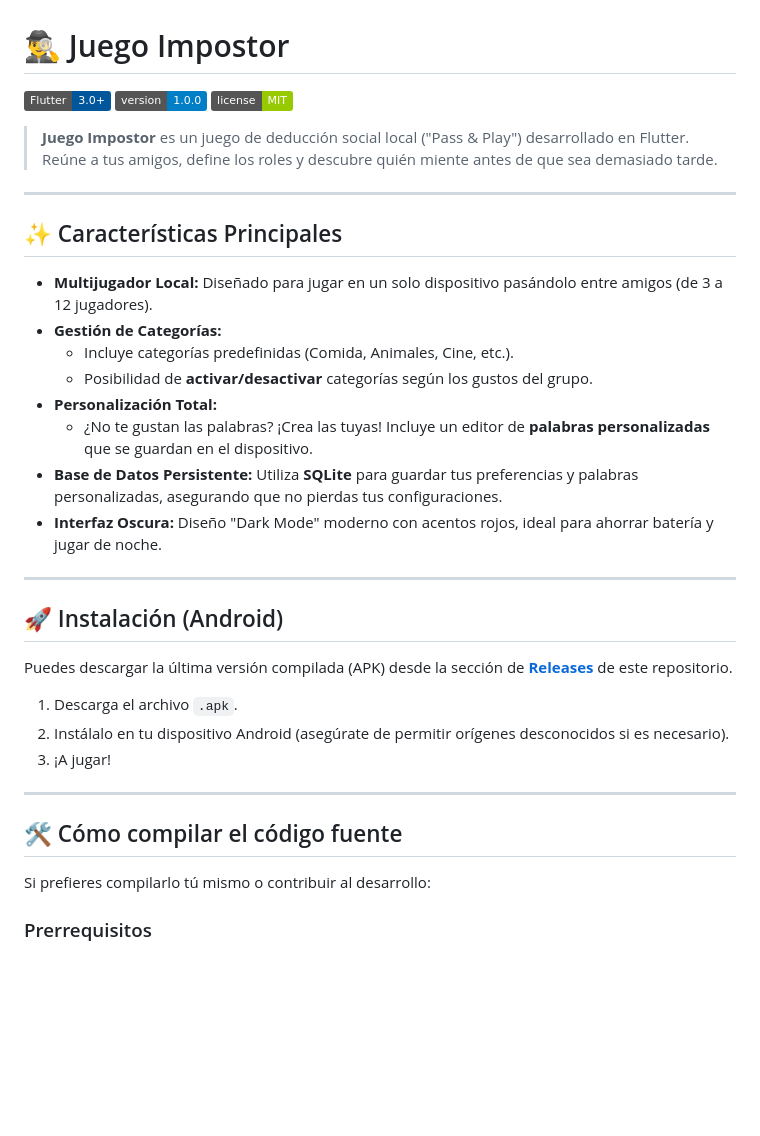
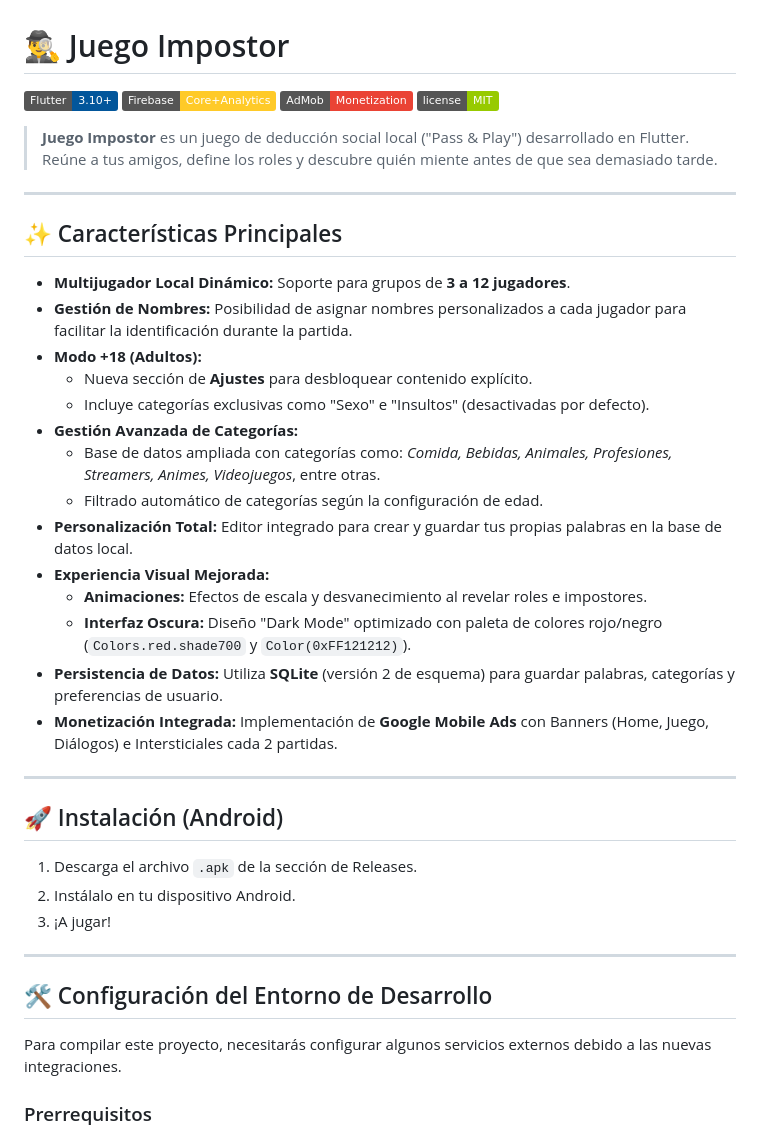
Before and after one commit to Drakko99/juego_impostor, a Markdown page: README.md, the part around the change printed below. Drawn GitHub-style; badges without logos; blank space fills up the shorter version.

Commit message:
Actualiza el readme

```diff
--- a/README.md
+++ b/README.md
@@ -1,7 +1,8 @@
 # 🕵️‍♂️ Juego Impostor
 
-![Flutter](https://img.shields.io/badge/Flutter-3.0%2B-02569B?style=flat&logo=flutter&logoColor=white)
-![Version](https://img.shields.io/badge/version-1.0.0-blue.svg)
+![Flutter](https://img.shields.io/badge/Flutter-3.10%2B-02569B?style=flat&logo=flutter&logoColor=white)
+![Firebase](https://img.shields.io/badge/Firebase-Core%2BAnalytics-FFCA28?style=flat&logo=firebase&logoColor=black)
+![AdMob](https://img.shields.io/badge/AdMob-Monetization-EA4335?style=flat&logo=google-ads&logoColor=white)
 ![License](https://img.shields.io/badge/license-MIT-green.svg)
 
 > **Juego Impostor** es un juego de deducción social local ("Pass & Play") desarrollado en Flutter. Reúne a tus amigos, define los roles y descubre quién miente antes de que sea demasiado tarde.
@@ -10,29 +11,33 @@
 
 ## ✨ Características Principales
 
-* **Multijugador Local:** Diseñado para jugar en un solo dispositivo pasándolo entre amigos (de 3 a 12 jugadores).
-* **Gestión de Categorías:**
-    * Incluye categorías predefinidas (Comida, Animales, Cine, etc.).
-    * Posibilidad de **activar/desactivar** categorías según los gustos del grupo.
-* **Personalización Total:**
-    * ¿No te gustan las palabras? ¡Crea las tuyas! Incluye un editor de **palabras personalizadas** que se guardan en el dispositivo.
-* **Base de Datos Persistente:** Utiliza **SQLite** para guardar tus preferencias y palabras personalizadas, asegurando que no pierdas tus configuraciones.
-* **Interfaz Oscura:** Diseño "Dark Mode" moderno con acentos rojos, ideal para ahorrar batería y jugar de noche.
+* **Multijugador Local Dinámico:** Soporte para grupos de **3 a 12 jugadores**.
+* **Gestión de Nombres:** Posibilidad de asignar nombres personalizados a cada jugador para facilitar la identificación durante la partida.
+* **Modo +18 (Adultos):**
+    * Nueva sección de **Ajustes** para desbloquear contenido explícito.
+    * Incluye categorías exclusivas como "Sexo" e "Insultos" (desactivadas por defecto).
+* **Gestión Avanzada de Categorías:**
+    * Base de datos ampliada con categorías como: *Comida, Bebidas, Animales, Profesiones, Streamers, Animes, Videojuegos*, entre otras.
+    * Filtrado automático de categorías según la configuración de edad.
+* **Personalización Total:** Editor integrado para crear y guardar tus propias palabras en la base de datos local.
+* **Experiencia Visual Mejorada:**
+    * **Animaciones:** Efectos de escala y desvanecimiento al revelar roles e impostores.
+    * **Interfaz Oscura:** Diseño "Dark Mode" optimizado con paleta de colores rojo/negro (`Colors.red.shade700` y `Color(0xFF121212)`).
+* **Persistencia de Datos:** Utiliza **SQLite** (versión 2 de esquema) para guardar palabras, categorías y preferencias de usuario.
+* **Monetización Integrada:** Implementación de **Google Mobile Ads** con Banners (Home, Juego, Diálogos) e Intersticiales cada 2 partidas.
 
 ---
 
 ## 🚀 Instalación (Android)
 
-Puedes descargar la última versión compilada (APK) desde la sección de **[Releases](../../releases)** de este repositorio.
-
-1.  Descarga el archivo `.apk`.
-2.  Instálalo en tu dispositivo Android (asegúrate de permitir orígenes desconocidos si es necesario).
+1.  Descarga el archivo `.apk` de la sección de Releases.
+2.  Instálalo en tu dispositivo Android.
 3.  ¡A jugar!
 
 ---
 
-## 🛠️ Cómo compilar el código fuente
+## 🛠️ Configuración del Entorno de Desarrollo
 
-Si prefieres compilarlo tú mismo o contribuir al desarrollo:
+Para compilar este proyecto, necesitarás configurar algunos servicios externos debido a las nuevas integraciones.
 
 ### Prerrequisitos
```
Also changed, not shown: other parts of README.md (+27 -16 lines).
